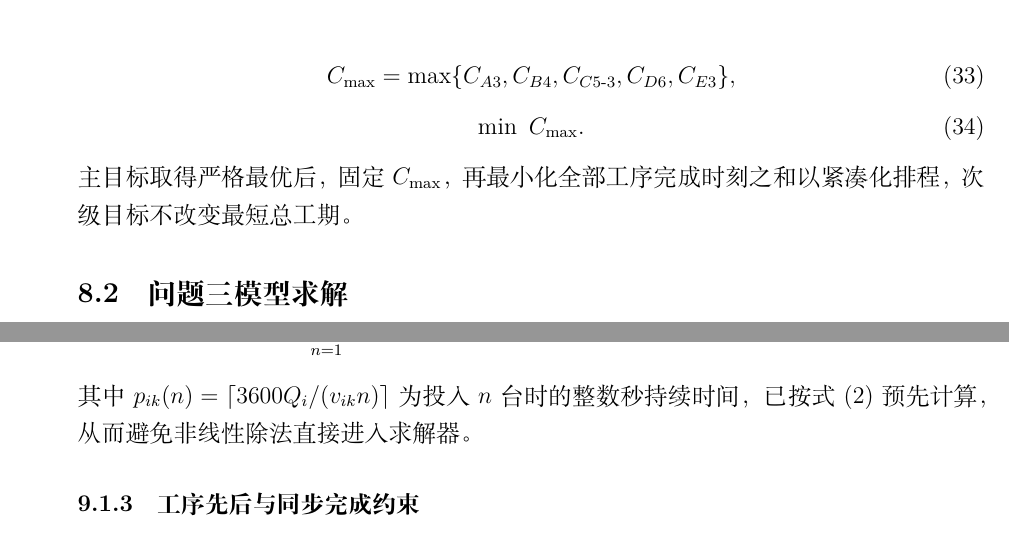
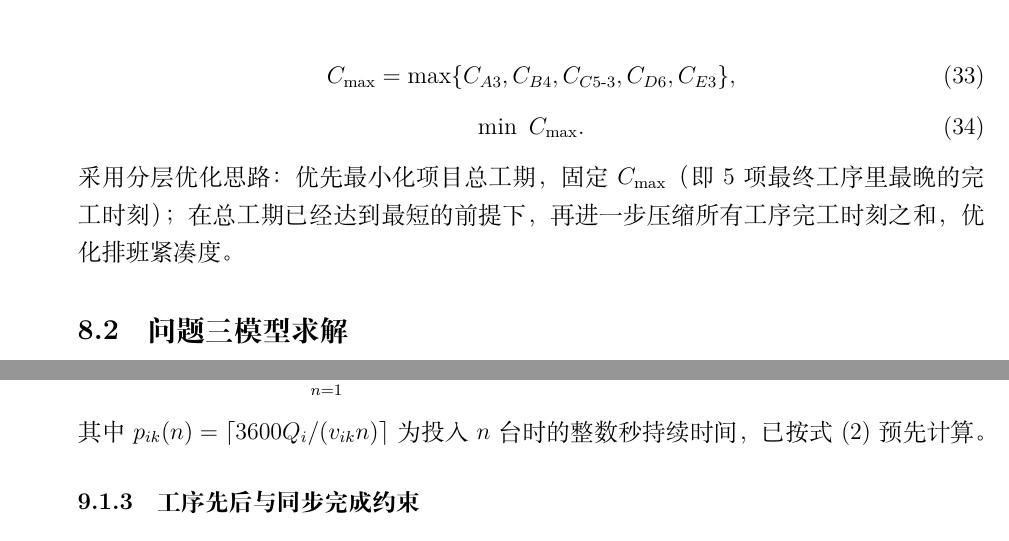
Before and after one commit to lhdlw/multi-procedure-collaborative-scheduling-problem, a LaTeX paper (B题_多工序协同作业_论文.tex): two parts of pages 17 and 22 of 30, joined at a grey line, cut so that both start at the same text. Compiled offline with XeLaTeX.

Commit message:
问题三、问题4总修改

```diff
--- a/B题_多工序协同作业_论文.tex
+++ b/B题_多工序协同作业_论文.tex
@@ -628,7 +628,7 @@ C_{\max}=\max\{C_{A3},C_{B4},C_{C5\text{-}3},C_{D6},C_{E3}\},
 \begin{equation}
 \min\ C_{\max}.
 \end{equation}
-主目标取得严格最优后，固定 $C_{\max}$，再最小化全部工序完成时刻之和以紧凑化排程，次级目标不改变最短总工期。
+采用分层优化思路：优先最小化项目总工期，固定 $C_{\max}$（即5项最终工序里最晚的完工时刻）；在总工期已经达到最短的前提下，再进一步压缩所有工序完工时刻之和，优化排班紧凑度。
 
 \subsection{问题三模型求解}
 
@@ -810,7 +810,7 @@ N_k=N_k^0+\sum_{g=1}^{2} z_{kg} .
 &\sum_{m\in M_k} x_{ikm}=\sum_{n=1}^{N_k} n\,y_{ikn}, && \forall i\in I,\ k\in R_i,\\
 &p_{ik}=\sum_{n=1}^{N_k} p_{ik}(n)\,y_{ikn},
 \end{align}
-其中 $p_{ik}(n)=\left\lceil 3600 Q_i/(v_{ik}n)\right\rceil$ 为投入 $n$ 台时的整数秒持续时间，已按式 (2) 预先计算，从而避免非线性除法直接进入求解器。
+其中 $p_{ik}(n)=\left\lceil 3600 Q_i/(v_{ik}n)\right\rceil$ 为投入 $n$ 台时的整数秒持续时间，已按式 (2) 预先计算。
 
 \subsubsection{工序先后与同步完成约束}
 
```
Also changed, not shown: B题_多工序协同作业_论文.tex (4 more changed lines).
